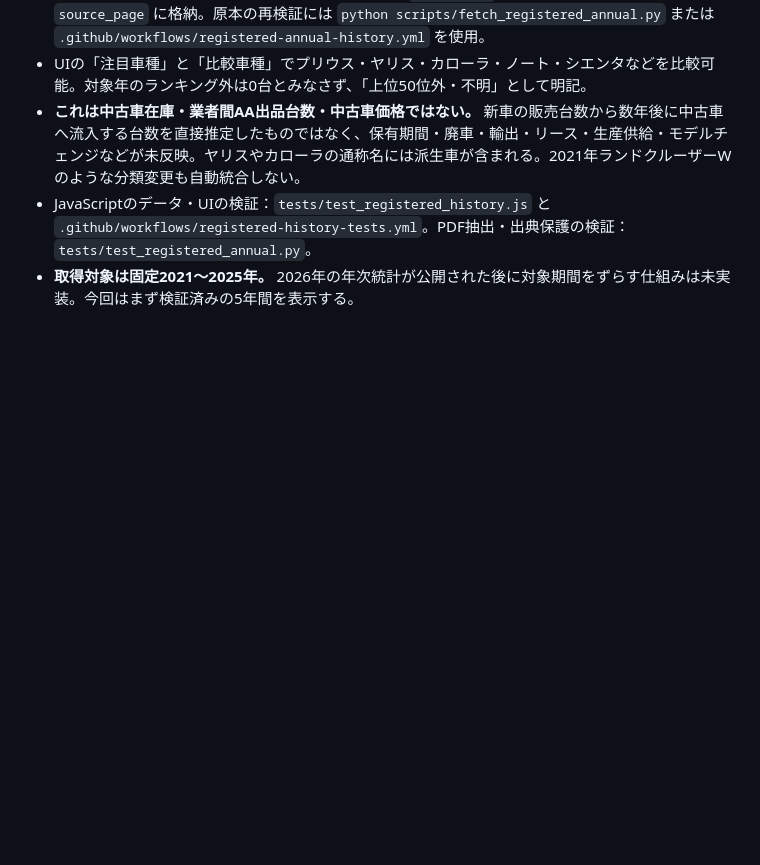
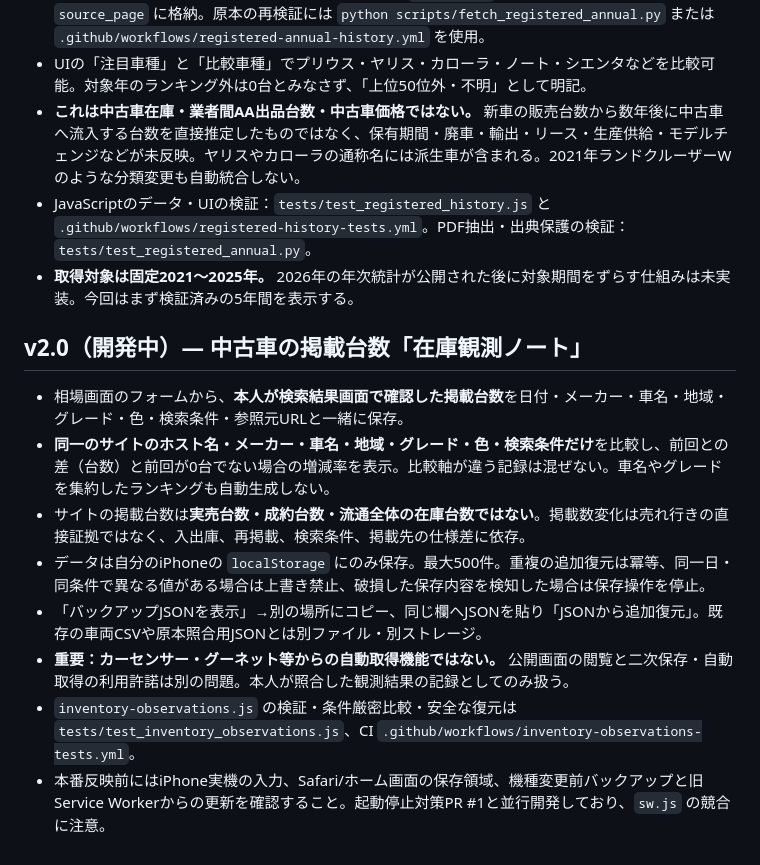
Before and after one commit to hideomi121154-spec/md-market-intelligence, a Markdown page: README.md, the part around the change. GitHub-like rendering; blank space fills up the shorter version.

Commit message:
docs: document observed used-car listing scope and backup safeguards

```diff
--- a/README.md
+++ b/README.md
@@ -130,3 +130,14 @@ Nodeで `node --check storage.js` / `node --check app.js`、Pythonで `python -m
 - **これは中古車在庫・業者間AA出品台数・中古車価格ではない。** 新車の販売台数から数年後に中古車へ流入する台数を直接推定したものではなく、保有期間・廃車・輸出・リース・生産供給・モデルチェンジなどが未反映。ヤリスやカローラの通称名には派生車が含まれる。2021年ランドクルーザーWのような分類変更も自動統合しない。
 - JavaScriptのデータ・UIの検証：`tests/test_registered_history.js` と `.github/workflows/registered-history-tests.yml`。PDF抽出・出典保護の検証：`tests/test_registered_annual.py`。
 - **取得対象は固定2021〜2025年。** 2026年の年次統計が公開された後に対象期間をずらす仕組みは未実装。今回はまず検証済みの5年間を表示する。
+
+## v2.0（開発中）— 中古車の掲載台数「在庫観測ノート」
+
+- 相場画面のフォームから、**本人が検索結果画面で確認した掲載台数**を日付・メーカー・車名・地域・グレード・色・検索条件・参照元URLと一緒に保存。
+- **同一のサイトのホスト名・メーカー・車名・地域・グレード・色・検索条件だけ**を比較し、前回との差（台数）と前回が0台でない場合の増減率を表示。比較軸が違う記録は混ぜない。車名やグレードを集約したランキングも自動生成しない。
+- サイトの掲載台数は**実売台数・成約台数・流通全体の在庫台数ではない**。掲載数変化は売れ行きの直接証拠ではなく、入出庫、再掲載、検索条件、掲載先の仕様差に依存。
+- データは自分のiPhoneの `localStorage` にのみ保存。最大500件。重複の追加復元は冪等、同一日・同条件で異なる値がある場合は上書き禁止、破損した保存内容を検知した場合は保存操作を停止。
+- 「バックアップJSONを表示」→別の場所にコピー、同じ欄へJSONを貼り「JSONから追加復元」。既存の車両CSVや原本照合用JSONとは別ファイル・別ストレージ。
+- **重要：カーセンサー・グーネット等からの自動取得機能ではない。** 公開画面の閲覧と二次保存・自動取得の利用許諾は別の問題。本人が照合した観測結果の記録としてのみ扱う。
+- `inventory-observations.js` の検証・条件厳密比較・安全な復元は `tests/test_inventory_observations.js`、CI `.github/workflows/inventory-observations-tests.yml`。
+- 本番反映前にはiPhone実機の入力、Safari/ホーム画面の保存領域、機種変更前バックアップと旧Service Workerからの更新を確認すること。起動停止対策PR #1と並行開発しており、`sw.js` の競合に注意。
```
